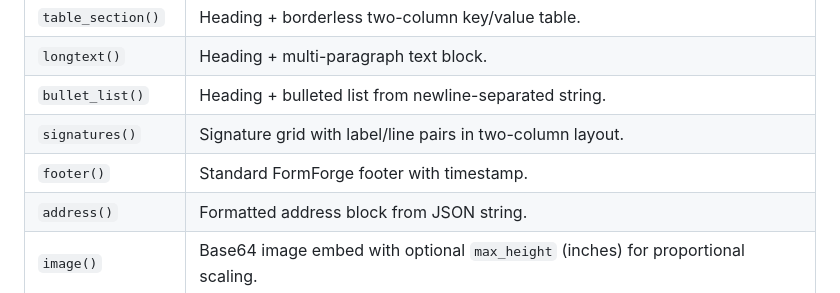
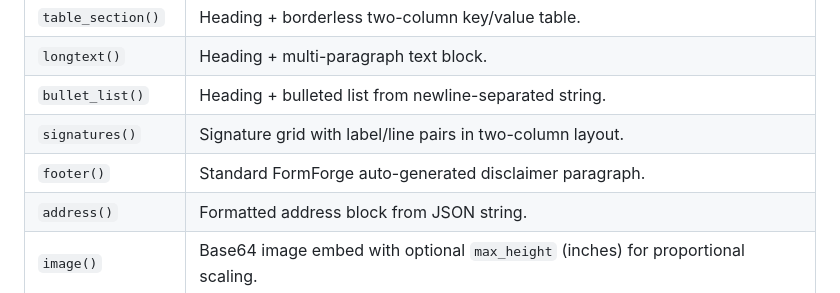
Before and after one commit to ccirone2/form-forge, a Markdown page: docs/FEATURES.md, the part around the change. GitHub-like rendering.

Commit message:
fix: correct footer description in FEATURES.md (no timestamp)
Co-Authored-By: Claude Opus 4.6 (1M context) <noreply@anthropic.com>

```diff
--- a/docs/FEATURES.md
+++ b/docs/FEATURES.md
@@ -153,7 +153,7 @@ All Stencil methods are also available as standalone functions that take `doc` a
 | `longtext()` | Heading + multi-paragraph text block. |
 | `bullet_list()` | Heading + bulleted list from newline-separated string. |
 | `signatures()` | Signature grid with label/line pairs in two-column layout. |
-| `footer()` | Standard FormForge footer with timestamp. |
+| `footer()` | Standard FormForge auto-generated disclaimer paragraph. |
 | `address()` | Formatted address block from JSON string. |
 | `image()` | Base64 image embed with optional `max_height` (inches) for proportional scaling. |
 | `signature()` | Canvas signature image with label, or underline placeholder if empty. |
```
